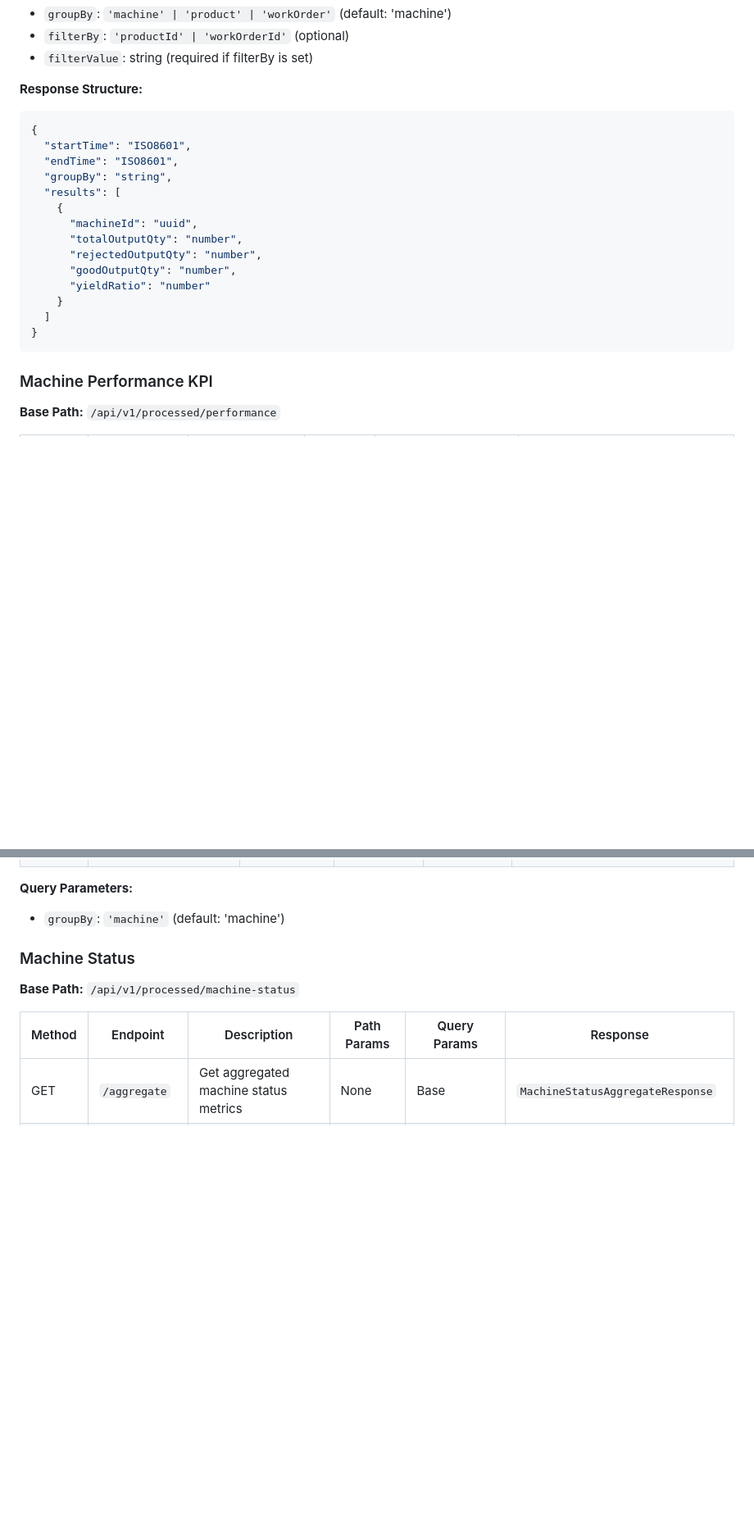
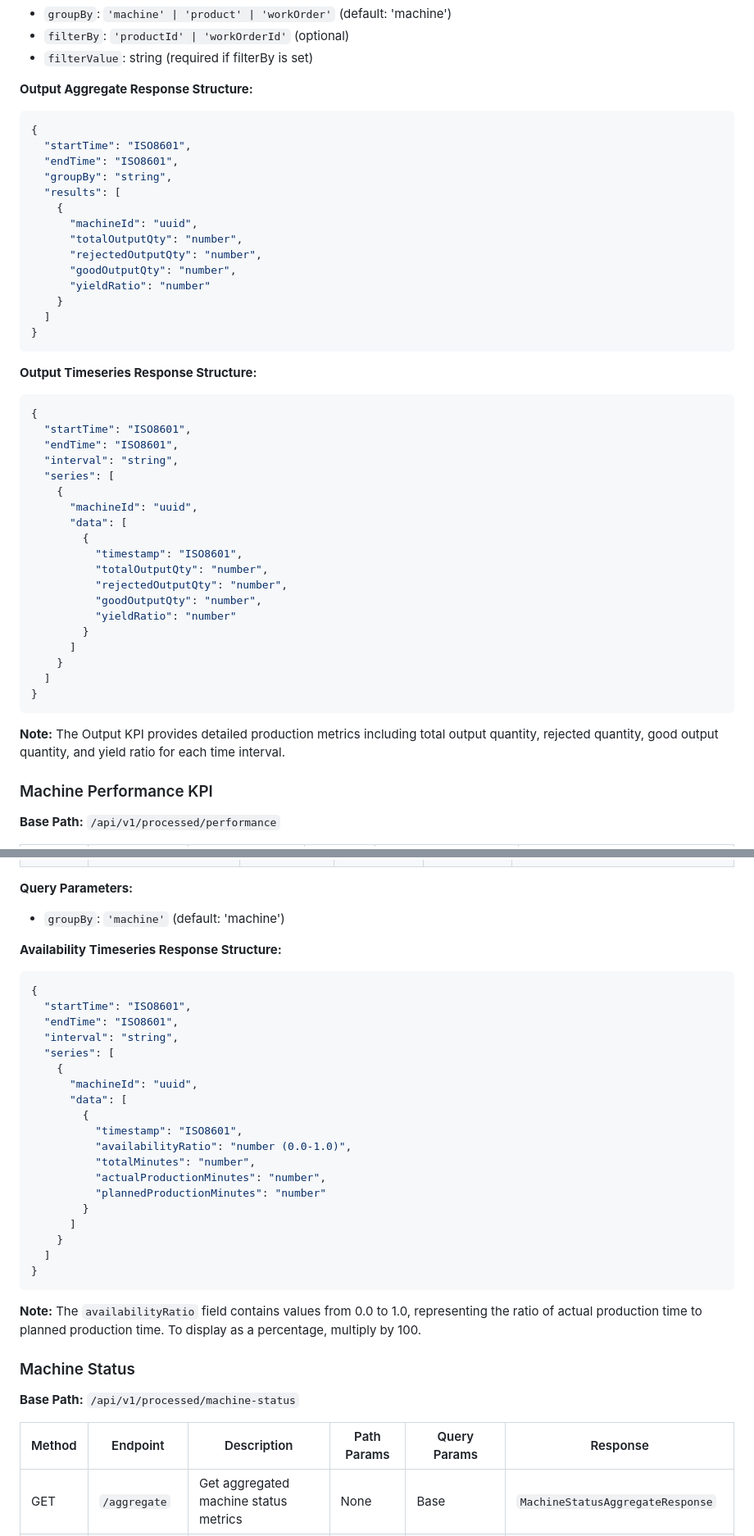
Before and after one commit to dhruv-mehta99/Monks-FE, a Markdown page: COMPLETE-API-DOC.md, 2 parts joined by grey strips. Shown: that part at 82% size. GitHub-like rendering; blank space fills up the shorter version.

````diff
--- a/COMPLETE-API-DOC.md
+++ b/COMPLETE-API-DOC.md
@@ -261,7 +261,7 @@ segment, unit, or plant objects.
 - `filterBy`: `'productId' | 'workOrderId'` (optional)
 - `filterValue`: string (required if filterBy is set)
 
-**Response Structure:**
+**Output Aggregate Response Structure:**
 
 ```json
 {
@@ -279,6 +279,32 @@ segment, unit, or plant objects.
   ]
 }
 ```
+
+**Output Timeseries Response Structure:**
+
+```json
+{
+  "startTime": "ISO8601",
+  "endTime": "ISO8601",
+  "interval": "string",
+  "series": [
+    {
+      "machineId": "uuid",
+      "data": [
+        {
+          "timestamp": "ISO8601",
+          "totalOutputQty": "number",
+          "rejectedOutputQty": "number",
+          "goodOutputQty": "number",
+          "yieldRatio": "number"
+        }
+      ]
+    }
+  ]
+}
+```
+
+**Note:** The Output KPI provides detailed production metrics including total output quantity, rejected quantity, good output quantity, and yield ratio for each time interval.
 
 ### Machine Performance KPI
 
@@ -307,6 +333,32 @@ segment, unit, or plant objects.
 **Query Parameters:**
 
 - `groupBy`: `'machine'` (default: 'machine')
+
+**Availability Timeseries Response Structure:**
+
+```json
+{
+  "startTime": "ISO8601",
+  "endTime": "ISO8601",
+  "interval": "string",
+  "series": [
+    {
+      "machineId": "uuid",
+      "data": [
+        {
+          "timestamp": "ISO8601",
+          "availabilityRatio": "number (0.0-1.0)",
+          "totalMinutes": "number",
+          "actualProductionMinutes": "number",
+          "plannedProductionMinutes": "number"
+        }
+      ]
+    }
+  ]
+}
+```
+
+**Note:** The `availabilityRatio` field contains values from 0.0 to 1.0, representing the ratio of actual production time to planned production time. To display as a percentage, multiply by 100.
 
 ### Machine Status
 
````
Also changed, not shown: other parts of COMPLETE-API-DOC.md (+74 -0 lines).
